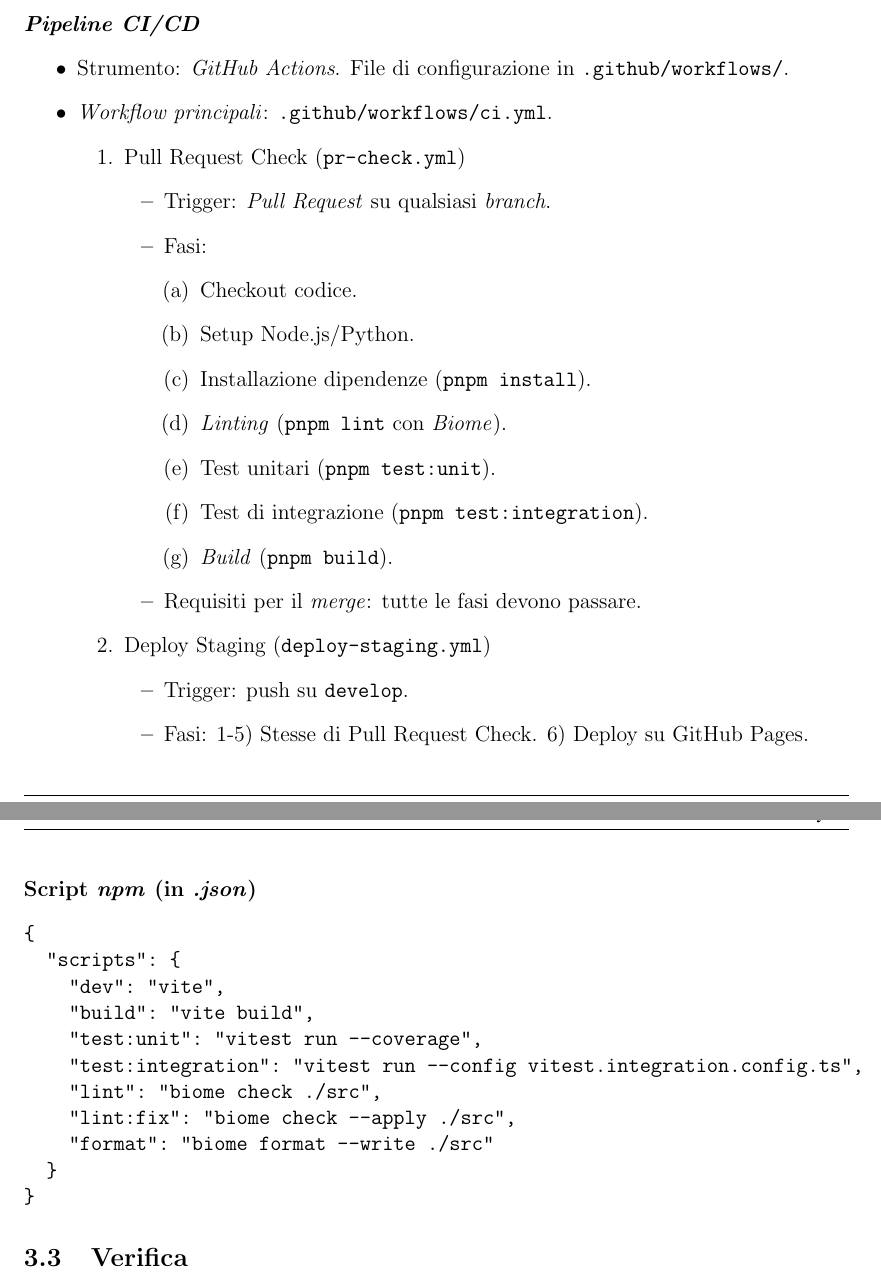
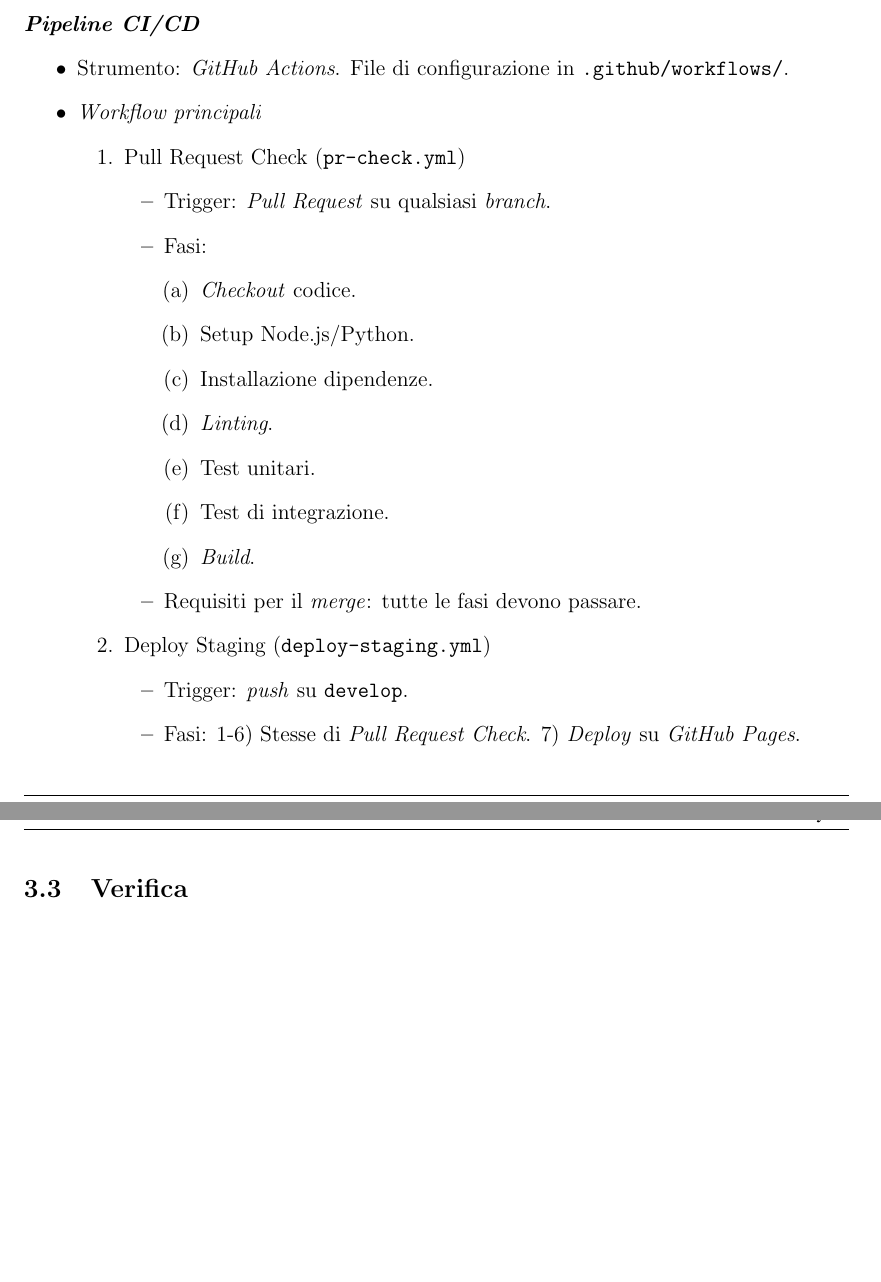
Before and after one commit to SkynetUniGroup/Code_Guardian, a LaTeX document (Documentazione/LaTeX/Norme di Progetto/Norme di Progetto.tex): two parts of pages 24 and 26 of 51 before the commit and two parts of pages 24 and 26 of 50 after it, joined at a grey line, cut so that both start at the same text, the shorter picture padded with empty space. Compiled offline with pdfLaTeX.

Commit message:
docs(NdP): correzioni varie

```diff
--- a/Documentazione/LaTeX/Norme di Progetto/Norme di Progetto.tex
+++ b/Documentazione/LaTeX/Norme di Progetto/Norme di Progetto.tex
@@ -759,27 +758,27 @@ Nel ramo \texttt{main} gli artefatti sono organizzati nelle seguenti cartelle e
 \paragraph{\textit{Pipeline CI/CD}}
 \begin{itemize}
     \item Strumento: \textit{GitHub Actions}. File di configurazione in \texttt{.github/workflows/}.
-    \item \textit{Workflow principali}: \texttt{.github/workflows/ci.yml}.
+    \item \textit{Workflow principali}
     \begin{enumerate}
         \item Pull Request Check (\texttt{pr-check.yml})
         \begin{itemize}
             \item Trigger: \textit{Pull Request} su qualsiasi \textit{branch}.
             \item Fasi:
             \begin{enumerate}
-                \item Checkout codice.
+                \item \textit{Checkout} codice.
                 \item Setup Node.js/Python.
-                \item Installazione dipendenze (\texttt{pnpm install}).
-                \item \textit{Linting} (\texttt{pnpm lint} con \textit{Biome}).
-                \item Test unitari (\texttt{pnpm test:unit}).
-                \item Test di integrazione (\texttt{pnpm test:integration}).
-                \item \textit{Build} (\texttt{pnpm build}).
+                \item Installazione dipendenze.
+                \item \textit{Linting}.
+                \item Test unitari.
+                \item Test di integrazione.
+                \item \textit{Build}.
             \end{enumerate}
             \item Requisiti per il \textit{merge}: tutte le fasi devono passare.
         \end{itemize}
         \item Deploy Staging (\texttt{deploy-staging.yml})
         \begin{itemize}
-            \item Trigger: push su \texttt{develop}.
-            \item Fasi: 1-5) Stesse di Pull Request Check. 6) Deploy su GitHub Pages.
+            \item Trigger: \textit{push} su \texttt{develop}.
+            \item Fasi: 1-6) Stesse di \textit{Pull Request Check}. 7) \textit{Deploy} su \textit{GitHub Pages}.
             \item Artefatti: salvati in \texttt{/dist}.
         \end{itemize}
         \item Release Production (\texttt{release.yml})
@@ -812,20 +811,6 @@ Nel ramo \texttt{main} gli artefatti sono organizzati nelle seguenti cartelle e
 \end{itemize}
 
 \newpage
-\paragraph{Script \textit{npm} (in \textit{.json})}
-\begin{verbatim}
-{
-  "scripts": {
-    "dev": "vite",
-    "build": "vite build",
-    "test:unit": "vitest run --coverage",
-    "test:integration": "vitest run --config vitest.integration.config.ts",
-    "lint": "biome check ./src",
-    "lint:fix": "biome check --apply ./src",
-    "format": "biome format --write ./src"
-  }
-}
-\end{verbatim}
 
 \subsection{Verifica}
 
@@ -934 +913,0 @@ I test di unità servono a verificare il corretto funzionamento delle parti più
-            "test:unit": "vitest run",
```
Also changed, not shown: Documentazione/LaTeX/Norme di Progetto/Norme di Progetto.tex (30 more changed lines).
